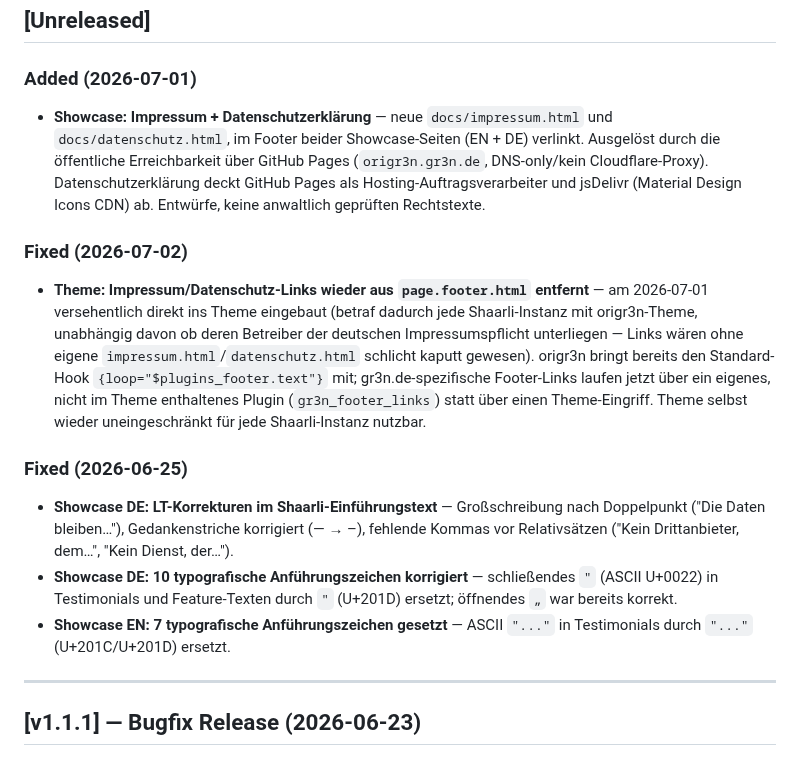
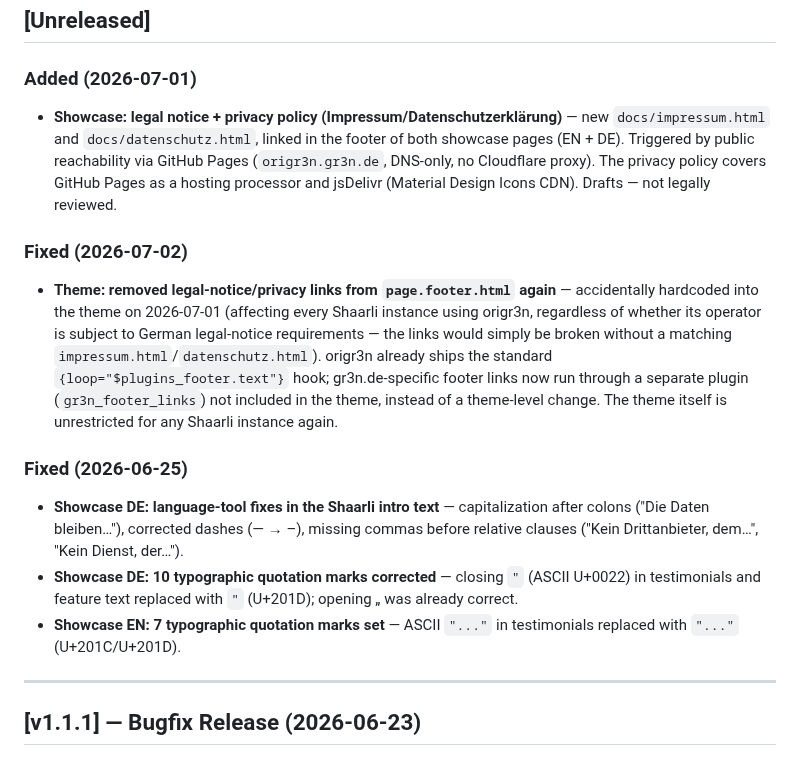
Before and after one commit to gruenheit/origr3n, a Markdown page: CHANGELOG.md, the part around the change. Rendered like a GitHub page.

Commit message:
docs: translate recent Unreleased changelog entries to English

```diff
--- a/CHANGELOG.md
+++ b/CHANGELOG.md
@@ -10,17 +10,17 @@ The format is based on [Keep a Changelog](https://keepachangelog.com/en/1.0.0/).
 
 ### Added (2026-07-01)
 
-- **Showcase: Impressum + Datenschutzerklärung** — neue `docs/impressum.html` und `docs/datenschutz.html`, im Footer beider Showcase-Seiten (EN + DE) verlinkt. Ausgelöst durch die öffentliche Erreichbarkeit über GitHub Pages (`origr3n.gr3n.de`, DNS-only/kein Cloudflare-Proxy). Datenschutzerklärung deckt GitHub Pages als Hosting-Auftragsverarbeiter und jsDelivr (Material Design Icons CDN) ab. Entwürfe, keine anwaltlich geprüften Rechtstexte.
+- **Showcase: legal notice + privacy policy (Impressum/Datenschutzerklärung)** — new `docs/impressum.html` and `docs/datenschutz.html`, linked in the footer of both showcase pages (EN + DE). Triggered by public reachability via GitHub Pages (`origr3n.gr3n.de`, DNS-only, no Cloudflare proxy). The privacy policy covers GitHub Pages as a hosting processor and jsDelivr (Material Design Icons CDN). Drafts — not legally reviewed.
 
 ### Fixed (2026-07-02)
 
-- **Theme: Impressum/Datenschutz-Links wieder aus `page.footer.html` entfernt** — am 2026-07-01 versehentlich direkt ins Theme eingebaut (betraf dadurch jede Shaarli-Instanz mit origr3n-Theme, unabhängig davon ob deren Betreiber der deutschen Impressumspflicht unterliegen — Links wären ohne eigene `impressum.html`/`datenschutz.html` schlicht kaputt gewesen). origr3n bringt bereits den Standard-Hook `{loop="$plugins_footer.text"}` mit; gr3n.de-spezifische Footer-Links laufen jetzt über ein eigenes, nicht im Theme enthaltenes Plugin (`gr3n_footer_links`) statt über einen Theme-Eingriff. Theme selbst wieder uneingeschränkt für jede Shaarli-Instanz nutzbar.
+- **Theme: removed legal-notice/privacy links from `page.footer.html` again** — accidentally hardcoded into the theme on 2026-07-01 (affecting every Shaarli instance using origr3n, regardless of whether its operator is subject to German legal-notice requirements — the links would simply be broken without a matching `impressum.html`/`datenschutz.html`). origr3n already ships the standard `{loop="$plugins_footer.text"}` hook; gr3n.de-specific footer links now run through a separate plugin (`gr3n_footer_links`) not included in the theme, instead of a theme-level change. The theme itself is unrestricted for any Shaarli instance again.
 
 ### Fixed (2026-06-25)
 
-- **Showcase DE: LT-Korrekturen im Shaarli-Einführungstext** — Großschreibung nach Doppelpunkt ("Die Daten bleiben…"), Gedankenstriche korrigiert (— → –), fehlende Kommas vor Relativsätzen ("Kein Drittanbieter, dem…", "Kein Dienst, der…").
-- **Showcase DE: 10 typografische Anführungszeichen korrigiert** — schließendes `"` (ASCII U+0022) in Testimonials und Feature-Texten durch `"` (U+201D) ersetzt; öffnendes `„` war bereits korrekt.
-- **Showcase EN: 7 typografische Anführungszeichen gesetzt** — ASCII `"..."` in Testimonials durch `"..."` (U+201C/U+201D) ersetzt.
+- **Showcase DE: language-tool fixes in the Shaarli intro text** — capitalization after colons ("Die Daten bleiben…"), corrected dashes (— → –), missing commas before relative clauses ("Kein Drittanbieter, dem…", "Kein Dienst, der…").
+- **Showcase DE: 10 typographic quotation marks corrected** — closing `"` (ASCII U+0022) in testimonials and feature text replaced with `"` (U+201D); opening „ was already correct.
+- **Showcase EN: 7 typographic quotation marks set** — ASCII `"..."` in testimonials replaced with `"..."` (U+201C/U+201D).
 
 ---
 
```
